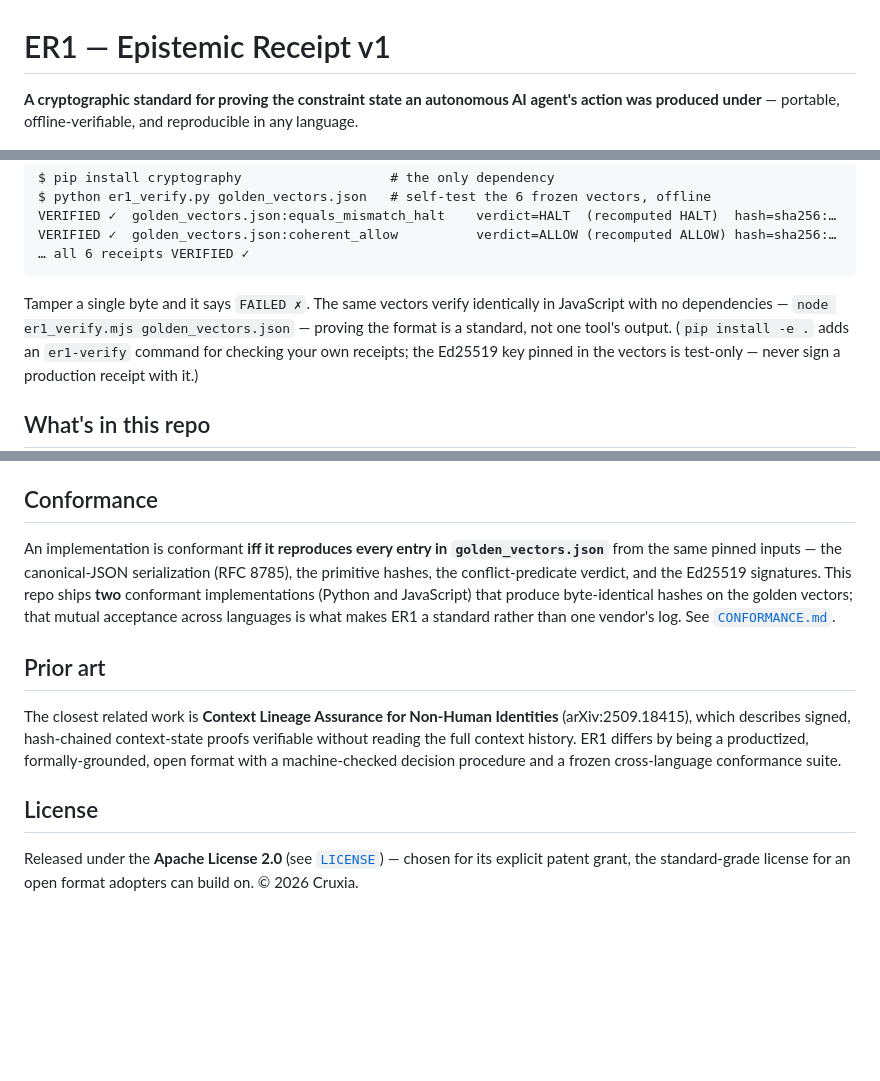
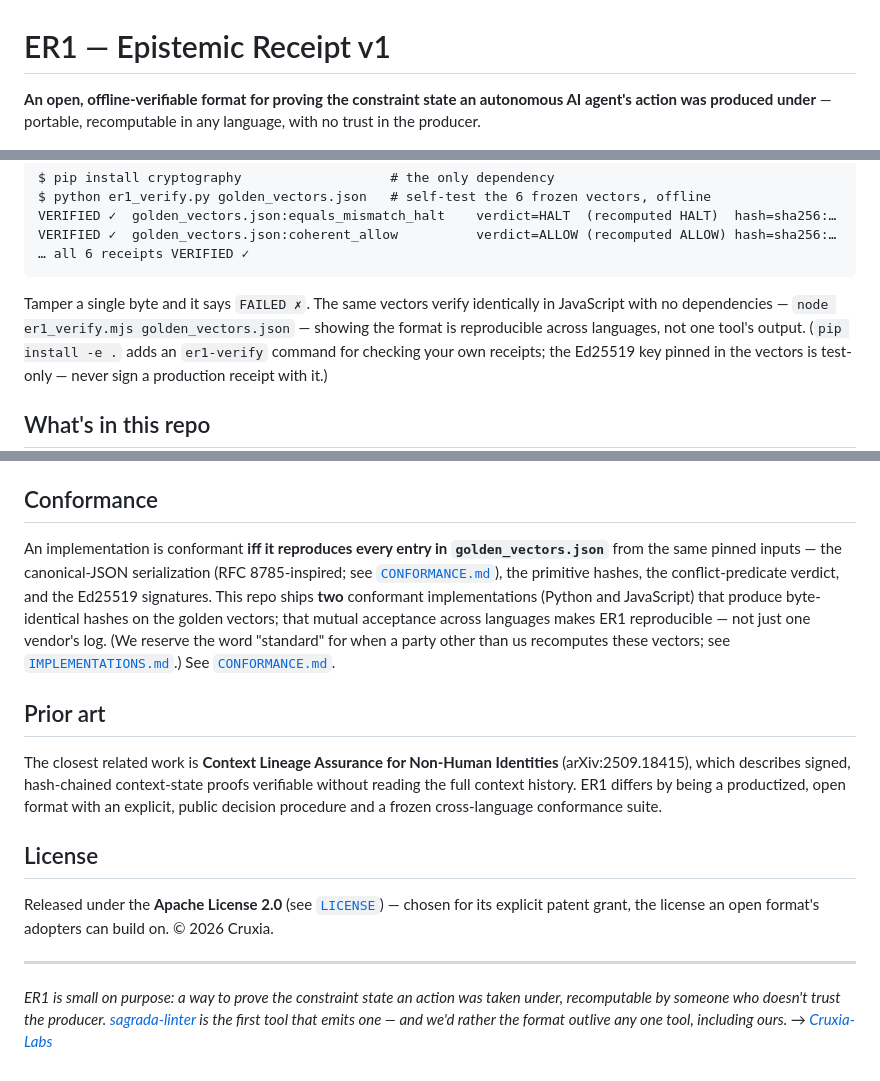
Before and after one commit to Cruxia-Labs/er1-spec, a Markdown page: README.md, 3 parts joined by grey strips. GitHub-like rendering; blank space fills up the shorter version.

Commit message:
Demote 'standard' to 'open format' (earned only when a second party recomputes); add lab-layer bridge; align canonical-JSON wording with CONFORMANCE and drop unlinked 'machine-checked' claim

````diff
--- a/README.md
+++ b/README.md
@@ -1,6 +1,6 @@
 # ER1 — Epistemic Receipt v1
 
-**A cryptographic standard for proving the constraint state an autonomous AI agent's action was produced under** — portable, offline-verifiable, and reproducible in any language.
+**An open, offline-verifiable format for proving the constraint state an autonomous AI agent's action was produced under** — portable, recomputable in any language, with no trust in the producer.
 
 <p align="center"><img src="media/verify_hero.gif" alt="Two independent verifiers re-deriving the same verdict from the frozen golden vectors, offline" width="760"></p>
 
@@ -19,7 +19,7 @@ VERIFIED ✓  golden_vectors.json:coherent_allow          verdict=ALLOW (recompu
 ```
 
 Tamper a single byte and it says `FAILED ✗`. The same vectors verify identically in JavaScript with no
-dependencies — `node er1_verify.mjs golden_vectors.json` — proving the format is a standard, not one tool's
+dependencies — `node er1_verify.mjs golden_vectors.json` — showing the format is reproducible across languages, not one tool's
 output. (`pip install -e .` adds an `er1-verify` command for checking your own receipts; the Ed25519 key pinned
 in the vectors is test-only — never sign a production receipt with it.)
 
@@ -58,19 +58,23 @@ signed metadata. See [`SCOPE_OF_CERTIFICATION.md`](SCOPE_OF_CERTIFICATION.md).
 ## Conformance
 
 An implementation is conformant **iff it reproduces every entry in `golden_vectors.json`** from the same pinned
-inputs — the canonical-JSON serialization (RFC 8785), the primitive hashes, the conflict-predicate verdict, and
+inputs — the canonical-JSON serialization (RFC 8785-inspired; see [`CONFORMANCE.md`](CONFORMANCE.md)), the primitive hashes, the conflict-predicate verdict, and
 the Ed25519 signatures. This repo ships **two** conformant implementations (Python and JavaScript) that produce
-byte-identical hashes on the golden vectors; that mutual acceptance across languages is what makes ER1 a standard
-rather than one vendor's log. See [`CONFORMANCE.md`](CONFORMANCE.md).
+byte-identical hashes on the golden vectors; that mutual acceptance across languages makes ER1 reproducible — not just one vendor's log. (We reserve the word "standard" for when a party other than us recomputes these vectors; see [`IMPLEMENTATIONS.md`](IMPLEMENTATIONS.md).) See [`CONFORMANCE.md`](CONFORMANCE.md).
 
 ## Prior art
 
 The closest related work is **Context Lineage Assurance for Non-Human Identities** (arXiv:2509.18415), which
 describes signed, hash-chained context-state proofs verifiable without reading the full context history. ER1
-differs by being a productized, formally-grounded, open format with a machine-checked decision procedure and a
-frozen cross-language conformance suite.
+differs by being a productized, open format with an explicit, public decision procedure and a frozen
+cross-language conformance suite.
 
 ## License
 
 Released under the **Apache License 2.0** (see [`LICENSE`](LICENSE)) — chosen for its explicit
-patent grant, the standard-grade license for an open format adopters can build on. © 2026 Cruxia.
+patent grant, the license an open format's adopters can build on. © 2026 Cruxia.
+
+
+---
+
+*ER1 is small on purpose: a way to prove the constraint state an action was taken under, recomputable by someone who doesn't trust the producer. [sagrada-linter](https://github.com/Cruxia-Labs/sagrada-linter) is the first tool that emits one — and we'd rather the format outlive any one tool, including ours. → [Cruxia-Labs](https://github.com/Cruxia-Labs)*
````
Also changed, not shown: CONFORMANCE.md (+4 -4 lines).
